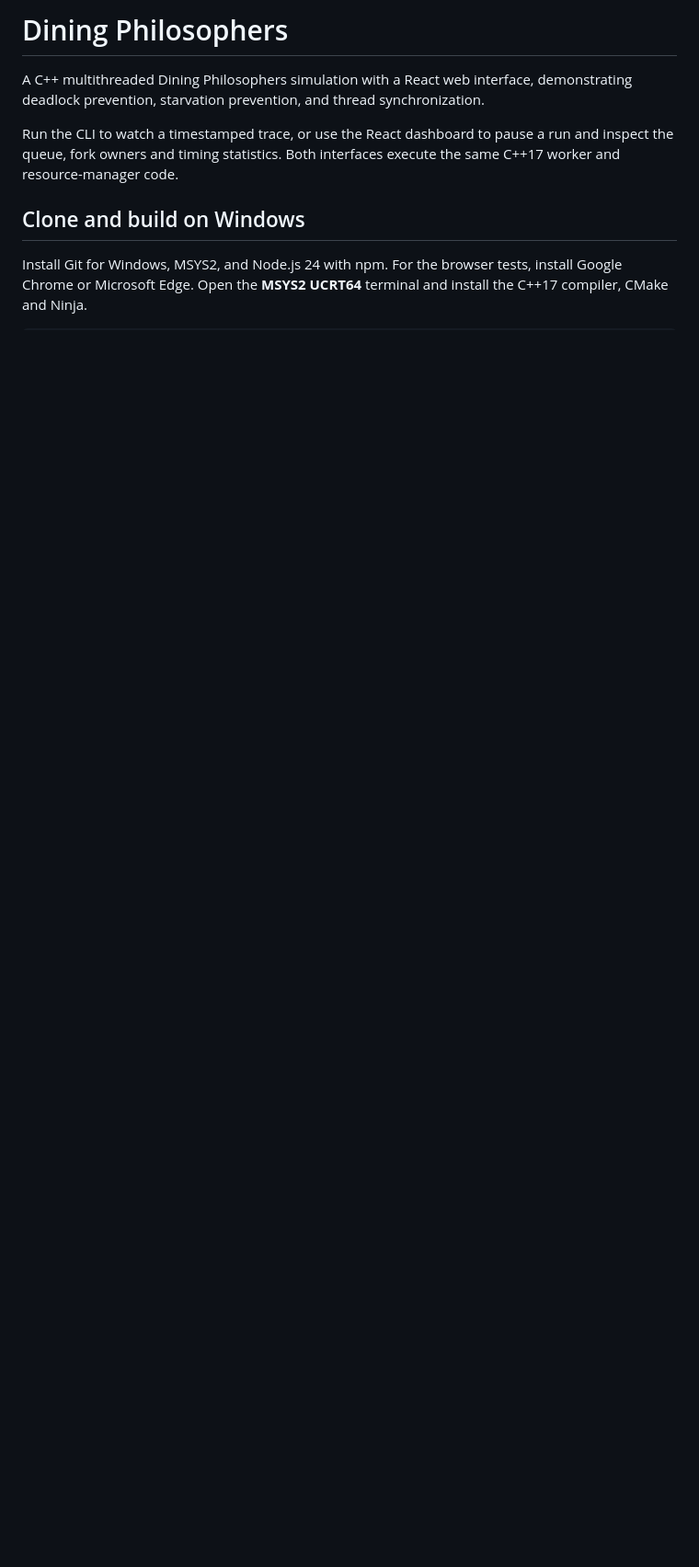
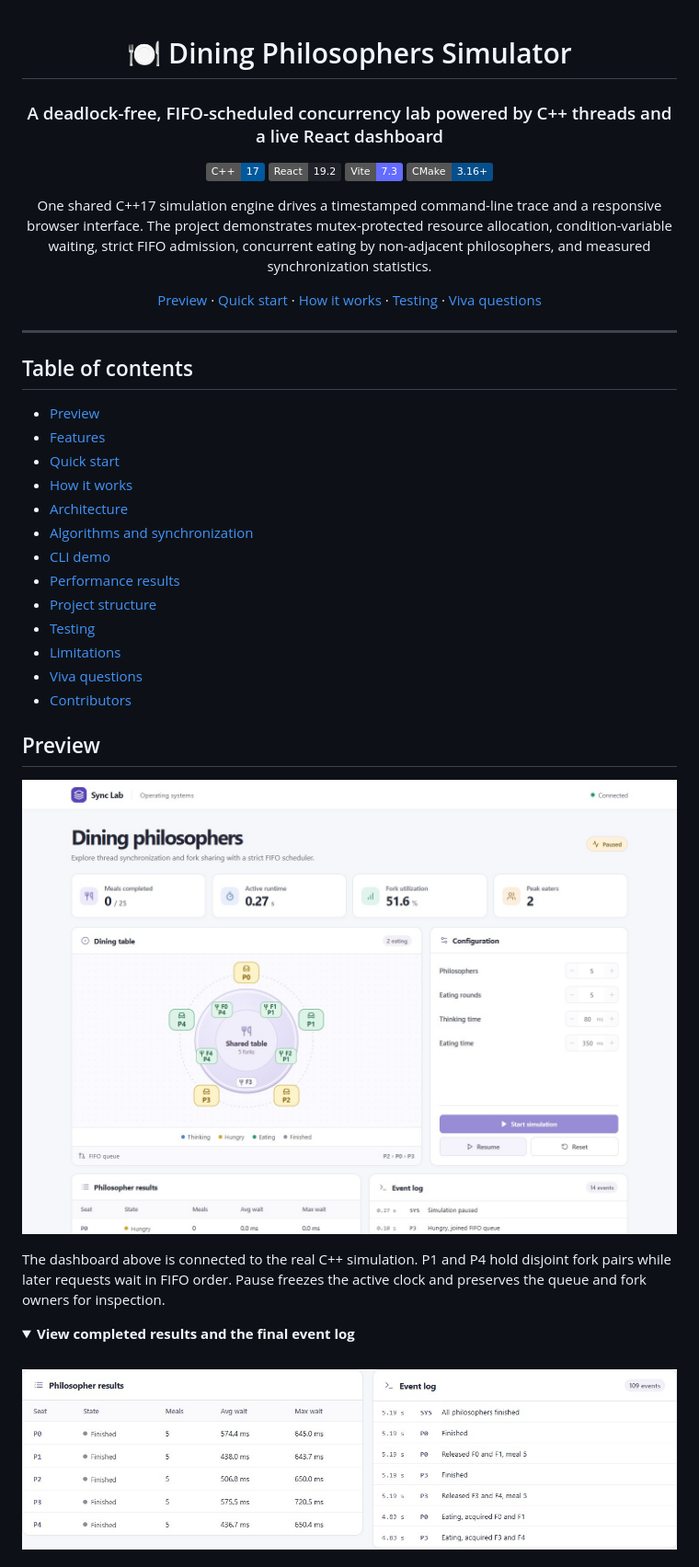
Before and after one commit to karthikbs01/dining-philosophers-simulator, a Markdown page: README.md, the part around one of its changes. Shown at 92% size. GitHub-like rendering; pictures changed too: docs/images/dashboard-live.jpg (added), docs/images/results-and-events.jpg (added); folded sections open; badges without logos; blank space fills up the shorter version.

Commit message:
docs: redesign GitHub README

```diff
--- a/README.md
+++ b/README.md
@@ -1,11 +1,50 @@
-# Dining Philosophers
+<div align="center">
 
-A C++ multithreaded Dining Philosophers simulation with a React web interface, demonstrating deadlock prevention, starvation prevention, and thread synchronization.
+# 🍽️ Dining Philosophers Simulator
 
-Run the CLI to watch a timestamped trace, or use the React dashboard to pause a run and inspect the queue, fork owners and timing statistics. Both interfaces execute the same C++17 worker and resource-manager code.
+### A deadlock-free, FIFO-scheduled concurrency lab powered by C++ threads and a live React dashboard
 
-## Clone and build on Windows
+[![C++17](https://img.shields.io/badge/C%2B%2B-17-00599C?logo=c%2B%2B&logoColor=white)](https://isocpp.org/)
+[![React 19.2](https://img.shields.io/badge/React-19.2-20232A?logo=react&logoColor=61DAFB)](https://react.dev/)
+[![Vite 7.3](https://img.shields.io/badge/Vite-7.3-646CFF?logo=vite&logoColor=white)](https://vite.dev/)
+[![CMake 3.16+](https://img.shields.io/badge/CMake-3.16%2B-064F8C?logo=cmake&logoColor=white)](https://cmake.org/)
 
-Install Git for Windows, MSYS2, and Node.js 24 with npm. For the browser tests, install Google Chrome or Microsoft Edge. Open the **MSYS2 UCRT64** terminal and install the C++17 compiler, CMake and Ninja.
+One shared C++17 simulation engine drives a timestamped command-line trace and a responsive browser interface. The project demonstrates mutex-protected resource allocation, condition-variable waiting, strict FIFO admission, concurrent eating by non-adjacent philosophers, and measured synchronization statistics.
 
-~~~bash
+[Preview](#preview) · [Quick start](#quick-start) · [How it works](#how-it-works) · [Testing](#testing) · [Viva questions](#viva-questions)
+
+</div>
+
+---
+
+## Table of contents
+
+- [Preview](#preview)
+- [Features](#features)
+- [Quick start](#quick-start)
+- [How it works](#how-it-works)
+- [Architecture](#architecture)
+- [Algorithms and synchronization](#algorithms-and-synchronization)
+- [CLI demo](#cli-demo)
+- [Performance results](#performance-results)
+- [Project structure](#project-structure)
+- [Testing](#testing)
+- [Limitations](#limitations)
+- [Viva questions](#viva-questions)
+- [Contributors](#contributors)
+
+## Preview
+
+![Live Dining Philosophers dashboard paused with two eaters, owned forks, FIFO queue, controls, statistics, results, and event log](docs/images/dashboard-live.jpg)
+
+The dashboard above is connected to the real C++ simulation. P1 and P4 hold disjoint fork pairs while later requests wait in FIFO order. Pause freezes the active clock and preserves the queue and fork owners for inspection.
+
+<details>
+<summary><strong>View completed results and the final event log</strong></summary>
+
+<br>
+
+![Completed philosopher results next to the final timestamped event log](docs/images/results-and-events.jpg)
+
+</details>
+
```
Also changed, not shown: other parts of README.md (+275 -134 lines).
